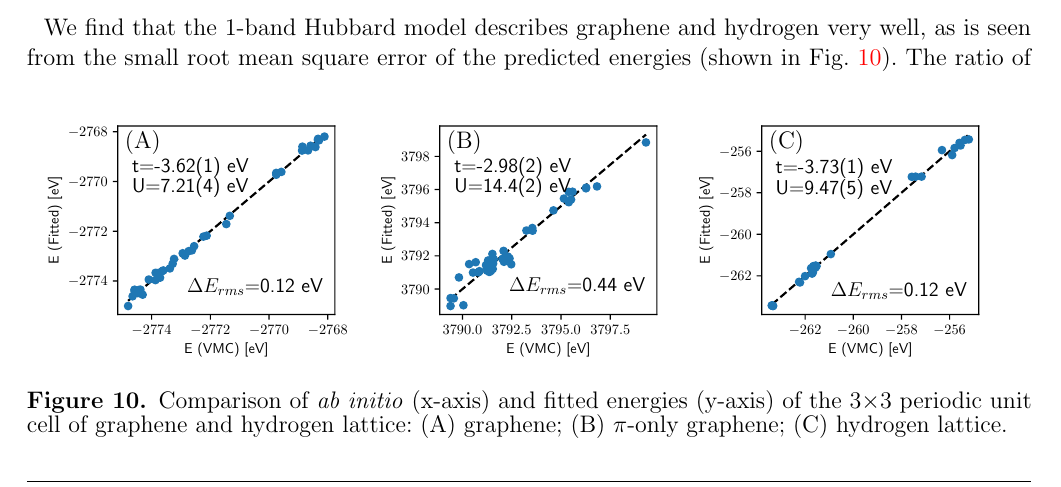
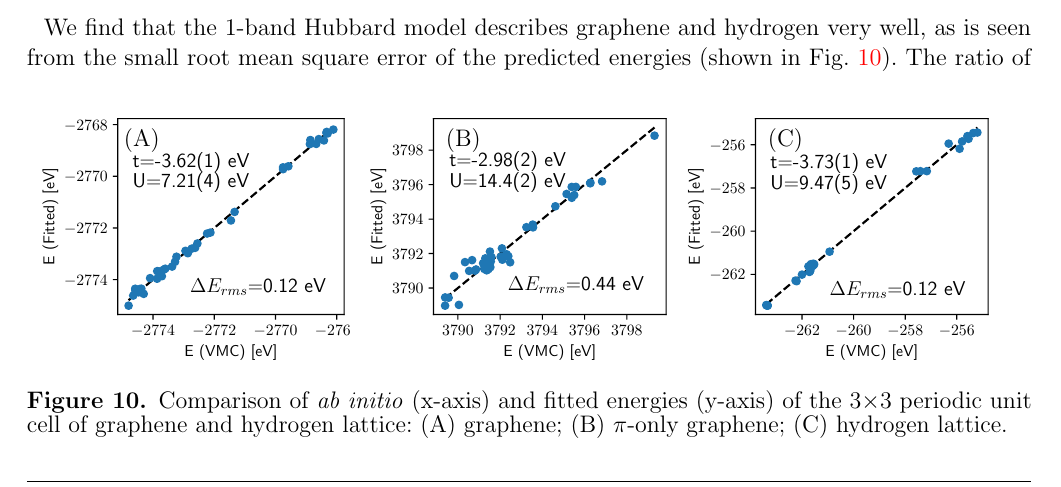
Before and after one commit to hiteshjc/Downfolding, a LaTeX document (Downfolding_review/main.tex): part of page 15 of 23, cut so that both start at the same text. Compiled offline with pdfLaTeX.

Commit message:
updated figures

```diff
--- a/Downfolding_review/main.tex
+++ b/Downfolding_review/main.tex
@@ -68,7 +68,7 @@
 \newcommand{\subfigimg}[3][,]{%
   \setbox1=\hbox{\includegraphics[#1]{#3}}% Store image in box
   \leavevmode\rlap{\usebox1}% Print image
-  \rlap{\hspace*{42.5pt}\vspace*{12pt}\raisebox{\dimexpr\ht1-1.45\baselineskip}{#2}}% Print label
+  \rlap{\hspace*{42pt}\vspace*{12pt}\raisebox{\dimexpr\ht1-1.37\baselineskip}{#2}}% Print label
   \phantom{\usebox1}
 }
 
```
Also changed, not shown: Downfolding_review/Figures/grp_all_tu.eps, Downfolding_review/Figures/grp_all_tu.pdf, Downfolding_review/Figures/grp_pi_tu.eps, Downfolding_review/Figures/grp_pi_tu.pdf, Downfolding_review/Figures/h_tu.eps, Downfolding_review/Figures/h_tu.pdf.
